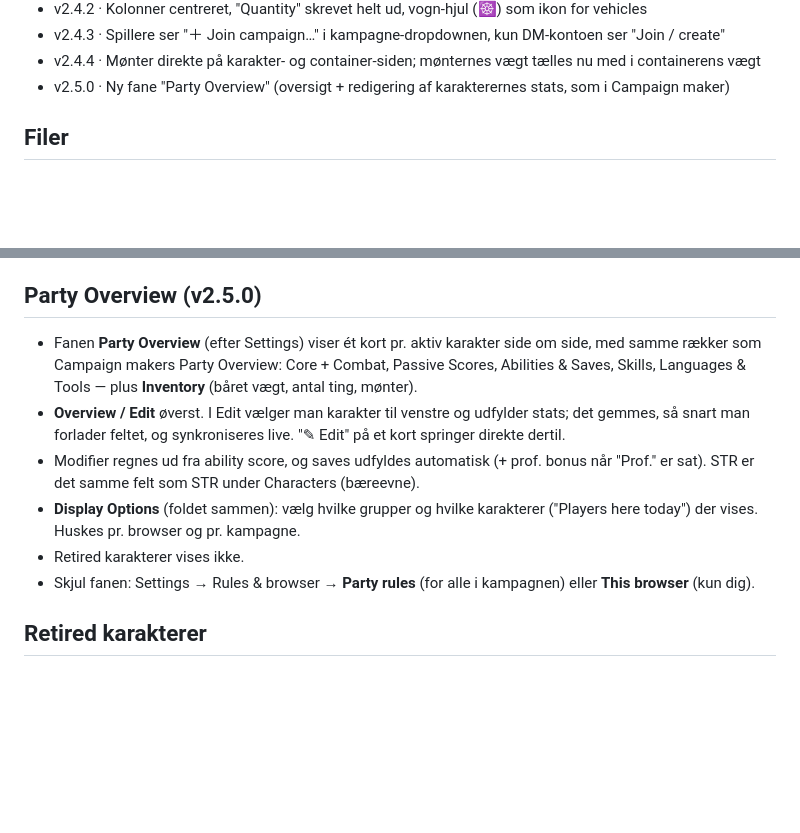
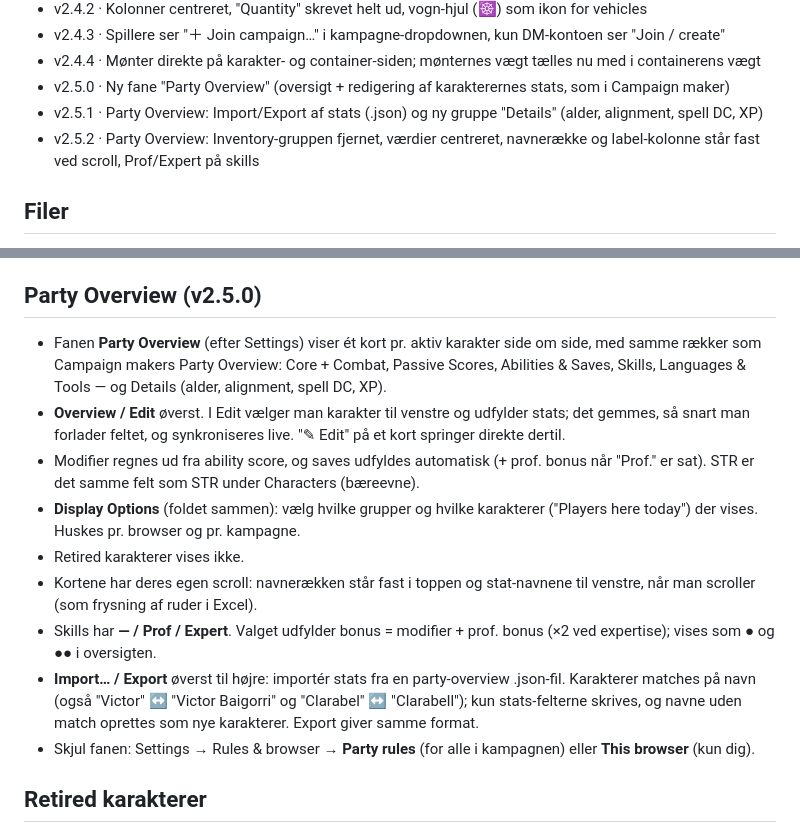
Before and after one commit to Zentic4700/party-inventory, a Markdown page: README.md, 2 parts joined by grey strips. Drawn GitHub-style; blank space fills up the shorter version.

```diff
--- a/README.md
+++ b/README.md
@@ -14,6 +14,8 @@ Versionsnummeret står øverst til højre i appen. Sammenlign det lokalt og på
 - v2.4.3 · Spillere ser "＋ Join campaign…" i kampagne-dropdownen, kun DM-kontoen ser "Join / create"
 - v2.4.4 · Mønter direkte på karakter- og container-siden; mønternes vægt tælles nu med i containerens vægt
 - v2.5.0 · Ny fane "Party Overview" (oversigt + redigering af karakterernes stats, som i Campaign maker)
+- v2.5.1 · Party Overview: Import/Export af stats (.json) og ny gruppe "Details" (alder, alignment, spell DC, XP)
+- v2.5.2 · Party Overview: Inventory-gruppen fjernet, værdier centreret, navnerække og label-kolonne står fast ved scroll, Prof/Expert på skills
 
 ## Filer
 - `index.html` – appen
@@ -50,11 +52,14 @@ Kun tinman4700@gmail.com kan oprette kampagner. Det står både i reglerne og i
 - Vægten tæller kun, når "coin weight" er slået til i Settings.
 
 ## Party Overview (v2.5.0)
-- Fanen **Party Overview** (efter Settings) viser ét kort pr. aktiv karakter side om side, med samme rækker som Campaign makers Party Overview: Core + Combat, Passive Scores, Abilities & Saves, Skills, Languages & Tools — plus **Inventory** (båret vægt, antal ting, mønter).
+- Fanen **Party Overview** (efter Settings) viser ét kort pr. aktiv karakter side om side, med samme rækker som Campaign makers Party Overview: Core + Combat, Passive Scores, Abilities & Saves, Skills, Languages & Tools — og Details (alder, alignment, spell DC, XP).
 - **Overview / Edit** øverst. I Edit vælger man karakter til venstre og udfylder stats; det gemmes, så snart man forlader feltet, og synkroniseres live. "✎ Edit" på et kort springer direkte dertil.
 - Modifier regnes ud fra ability score, og saves udfyldes automatisk (+ prof. bonus når "Prof." er sat). STR er det samme felt som STR under Characters (bæreevne).
 - **Display Options** (foldet sammen): vælg hvilke grupper og hvilke karakterer ("Players here today") der vises. Huskes pr. browser og pr. kampagne.
 - Retired karakterer vises ikke.
+- Kortene har deres egen scroll: navnerækken står fast i toppen og stat-navnene til venstre, når man scroller (som frysning af ruder i Excel).
+- Skills har **— / Prof / Expert**. Valget udfylder bonus = modifier + prof. bonus (×2 ved expertise); vises som ● og ●● i oversigten.
+- **Import… / Export** øverst til højre: importér stats fra en party-overview .json-fil. Karakterer matches på navn (også "Victor" ↔ "Victor Baigorri" og "Clarabel" ↔ "Clarabell"); kun stats-felterne skrives, og navne uden match oprettes som nye karakterer. Export giver samme format.
 - Skjul fanen: Settings → Rules & browser → **Party rules** (for alle i kampagnen) eller **This browser** (kun dig).
 
 ## Retired karakterer
```
